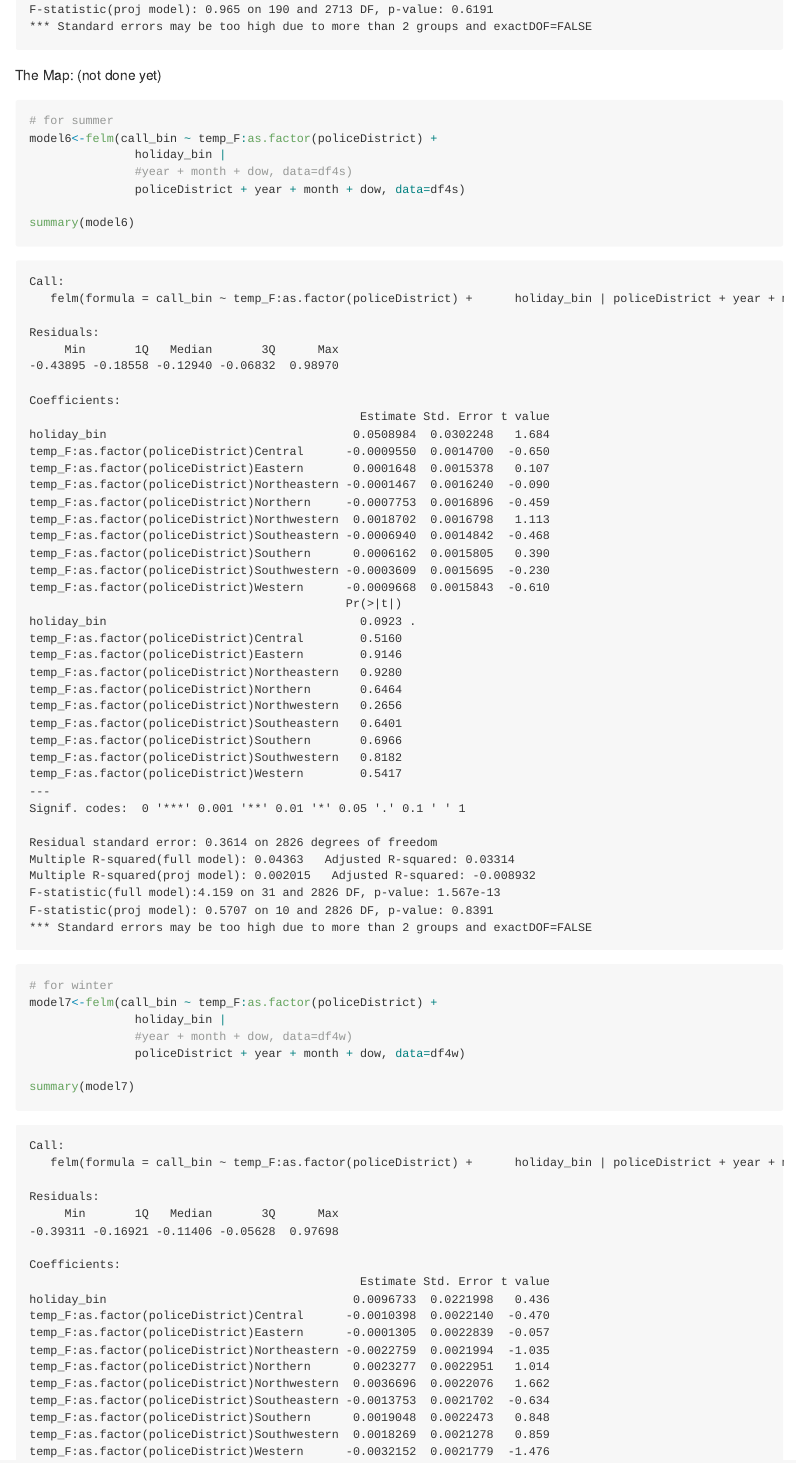
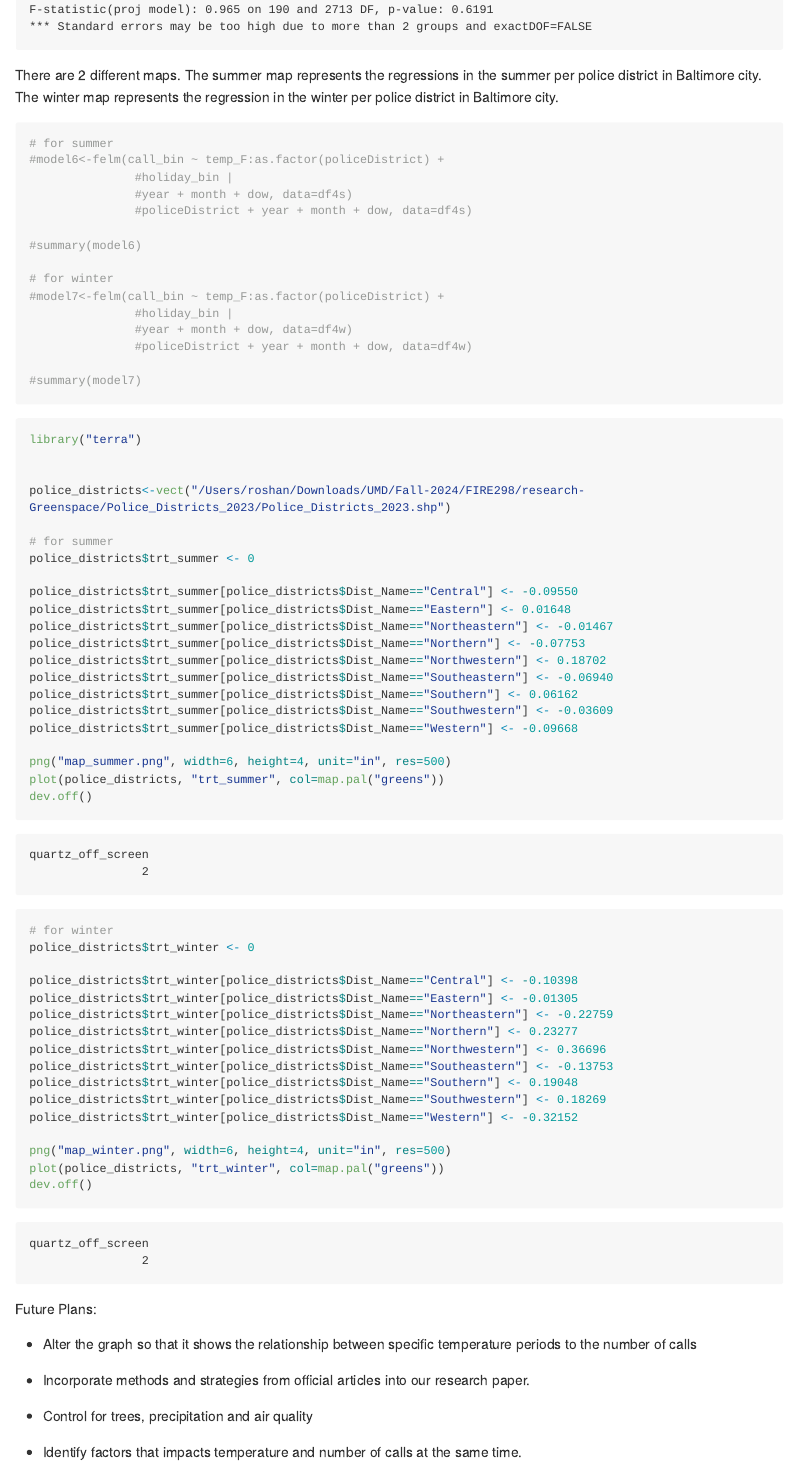
Before and after one commit to umdfiresa2024/research-Greenspace, a Quarto document (README.qmd): the page in a window 1100 px wide, from 10420 px down. The pictures show the output file README.md that the author committed with the source, drawn offline in the style of GitHub; long lines of code are wrapped.

Commit message:
11-15-2024 Added comments for the ReadMe page.

````diff
--- a/README.qmd
+++ b/README.qmd
@@ -399,24 +399,24 @@ summary(model4)
 summary(model5)
 ```
 
-The Map: (not done yet)
+There are 2 different maps. The summer map represents the regressions in the summer per police district in Baltimore city. The winter map represents the regression in the winter per police district in Baltimore city.
 
 ```{r}
 # for summer
-model6<-felm(call_bin ~ temp_F:as.factor(policeDistrict) +
-               holiday_bin |
+#model6<-felm(call_bin ~ temp_F:as.factor(policeDistrict) +
+               #holiday_bin |
                #year + month + dow, data=df4s)
-               policeDistrict + year + month + dow, data=df4s)
+               #policeDistrict + year + month + dow, data=df4s)
 
-summary(model6)
+#summary(model6)
 
 # for winter
-model7<-felm(call_bin ~ temp_F:as.factor(policeDistrict) +
-               holiday_bin |
+#model7<-felm(call_bin ~ temp_F:as.factor(policeDistrict) +
+               #holiday_bin |
                #year + month + dow, data=df4w)
-               policeDistrict + year + month + dow, data=df4w)
+               #policeDistrict + year + month + dow, data=df4w)
 
-summary(model7)
+#summary(model7)
 
 ```
 
````
Also changed, not shown: README.md, 1 other file.
